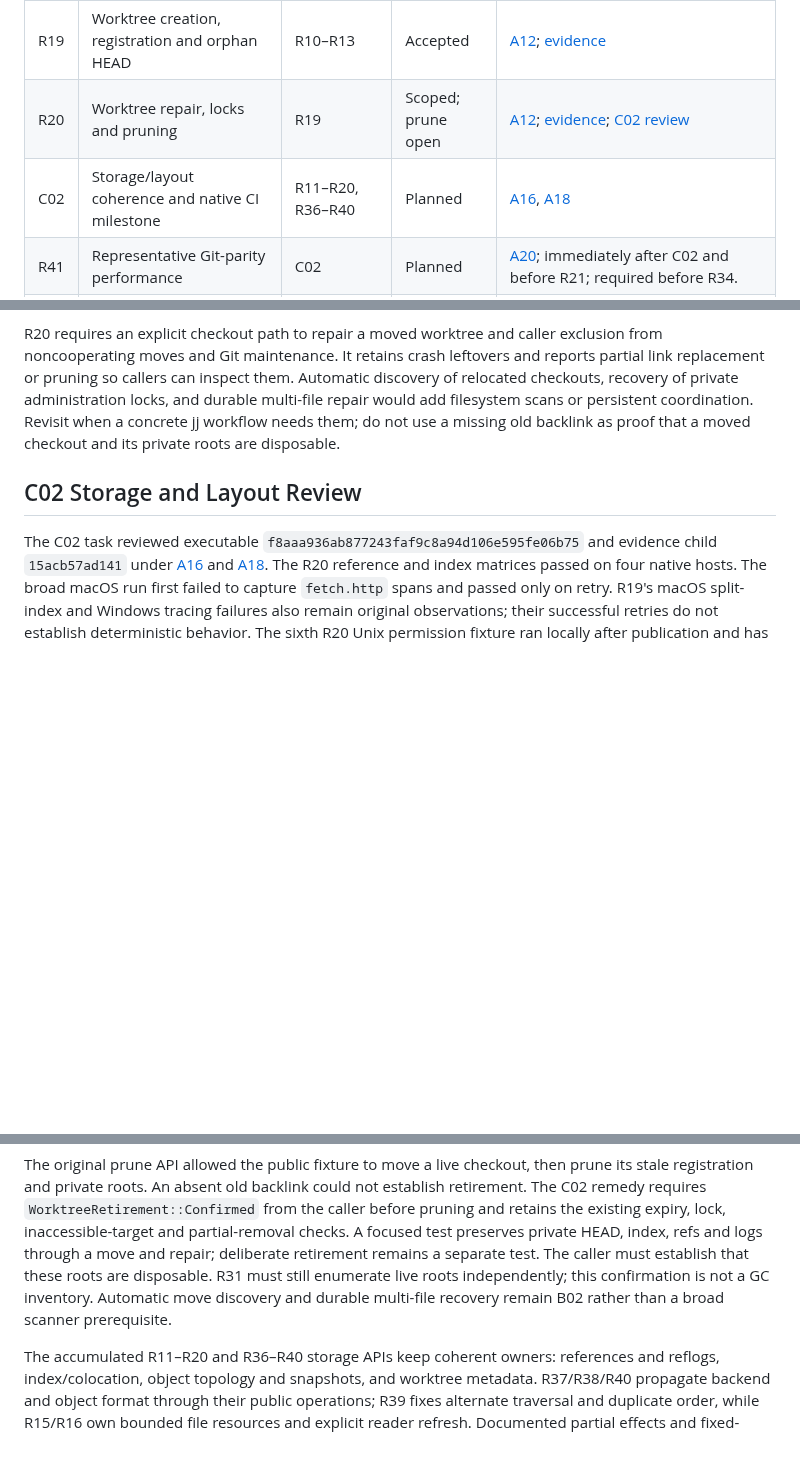
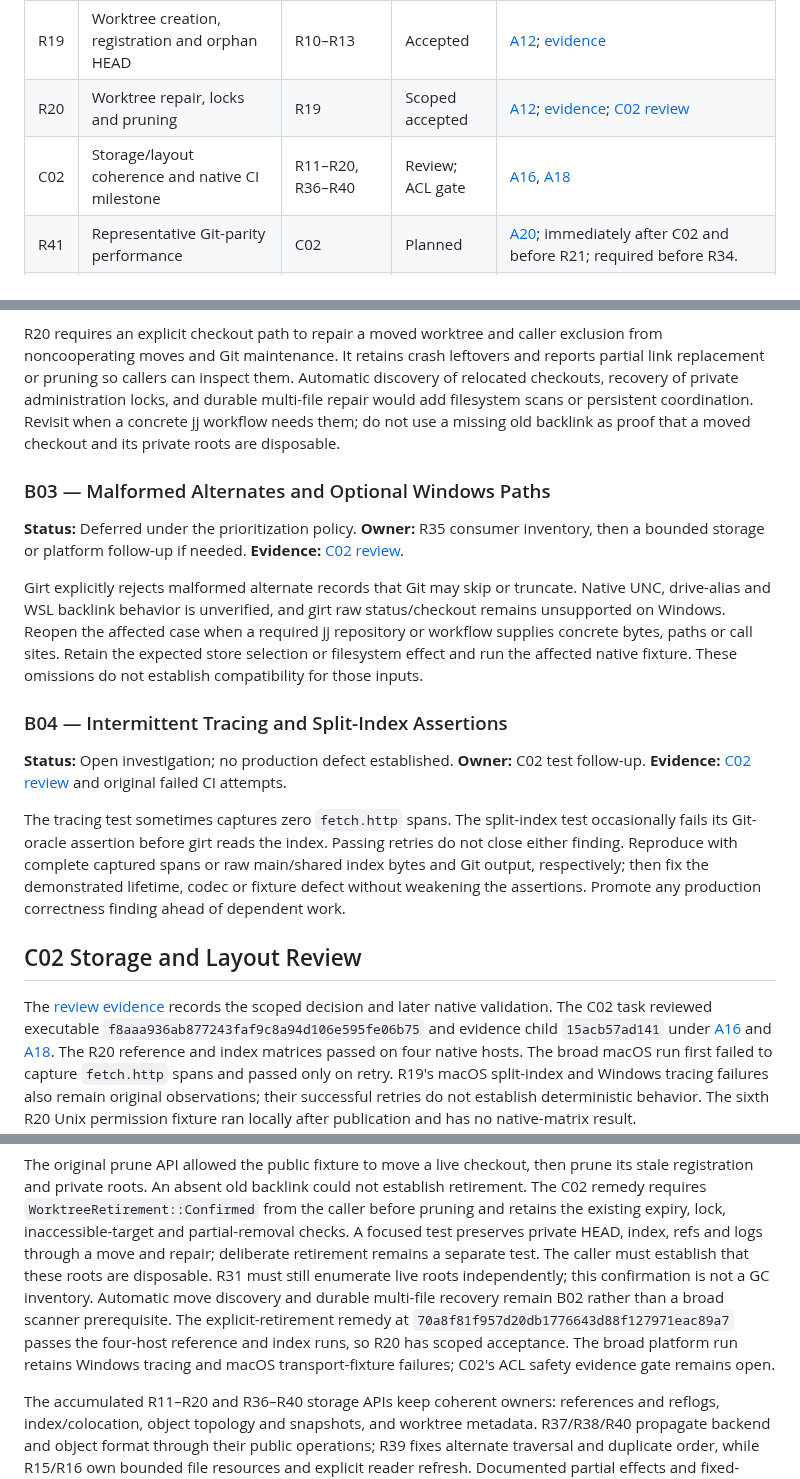
Before and after one commit to joshka/girt, a Markdown page: docs/jj-roadmap.md, 3 parts joined by grey strips. GitHub-like rendering; blank space fills up the shorter version.

Commit message:
Record bounded C02 findings and native evidence
Distinguish remaining safety gates from deferred compatibility and
platform cases after the worktree retirement remedy.

```diff
--- a/docs/jj-roadmap.md
+++ b/docs/jj-roadmap.md
@@ -91,8 +91,8 @@ in its task completion callback, avoiding a self-referential commit hash in this
 | R17 | Ignore parsing and hierarchical matching                    | R08                             | Accepted            | [A10](jj-acceptance.md#a10--ignore-and-exclude-semantics); [evidence](evidence/r17.md)                                                                                       |
 | R18 | Deterministic inferred rename/copy detection                | R07, R15                        | Draft; deferred     | [A11](jj-acceptance.md#a11--inferred-copies-and-renames)                                                                                                                     |
 | R19 | Worktree creation, registration and orphan HEAD             | R10–R13                         | Accepted            | [A12](jj-acceptance.md#a12--worktree-administration); [evidence](evidence/r19.md)                                                                                            |
-| R20 | Worktree repair, locks and pruning                          | R19                             | Scoped; prune open  | [A12](jj-acceptance.md#a12--worktree-administration); [evidence](evidence/r20.md); [C02 review](#c02-storage-and-layout-review)                                              |
-| C02 | Storage/layout coherence and native CI milestone            | R11–R20, R36–R40                | Planned             | [A16](jj-acceptance.md#a16--native-ci-and-platform-coverage), [A18](jj-acceptance.md#a18--architecture-checkpoints)                                                          |
+| R20 | Worktree repair, locks and pruning                          | R19                             | Scoped accepted     | [A12](jj-acceptance.md#a12--worktree-administration); [evidence](evidence/r20.md); [C02 review](evidence/c02.md)                                                             |
+| C02 | Storage/layout coherence and native CI milestone            | R11–R20, R36–R40                | Review; ACL gate    | [A16](jj-acceptance.md#a16--native-ci-and-platform-coverage), [A18](jj-acceptance.md#a18--architecture-checkpoints)                                                          |
 | R41 | Representative Git-parity performance                       | C02                             | Planned             | [A20](jj-acceptance.md#a20--representative-git-parity-performance); immediately after C02 and before R21; required before R34.                                               |
 | R21 | URL, environment and transport configuration                | R41, R09                        | Planned             | [A13](jj-acceptance.md#a13--transport-configuration-and-extension-boundaries)                                                                                                |
 | R22 | Credential helper and askpass lifecycle                     | R21                             | Planned             | [A13](jj-acceptance.md#a13--transport-configuration-and-extension-boundaries)                                                                                                |
@@ -504,9 +504,32 @@ recovery of private administration locks, and durable multi-file repair would ad
 or persistent coordination. Revisit when a concrete jj workflow needs them; do not use a missing old
 backlink as proof that a moved checkout and its private roots are disposable.
 
+### B03 — Malformed Alternates and Optional Windows Paths
+
+**Status:** Deferred under the prioritization policy. **Owner:** R35 consumer inventory, then a
+bounded storage or platform follow-up if needed. **Evidence:** [C02 review](evidence/c02.md).
+
+Girt explicitly rejects malformed alternate records that Git may skip or truncate. Native UNC,
+drive-alias and WSL backlink behavior is unverified, and girt raw status/checkout remains
+unsupported on Windows. Reopen the affected case when a required jj repository or workflow supplies
+concrete bytes, paths or call sites. Retain the expected store selection or filesystem effect and
+run the affected native fixture. These omissions do not establish compatibility for those inputs.
+
+### B04 — Intermittent Tracing and Split-Index Assertions
+
+**Status:** Open investigation; no production defect established. **Owner:** C02 test follow-up.
+**Evidence:** [C02 review](evidence/c02.md) and original failed CI attempts.
+
+The tracing test sometimes captures zero `fetch.http` spans. The split-index test occasionally fails
+its Git-oracle assertion before girt reads the index. Passing retries do not close either finding.
+Reproduce with complete captured spans or raw main/shared index bytes and Git output, respectively;
+then fix the demonstrated lifetime, codec or fixture defect without weakening the assertions.
+Promote any production correctness finding ahead of dependent work.
+
 ## C02 Storage and Layout Review
 
-The C02 task reviewed executable `f8aaa936ab877243faf9c8a94d106e595fe06b75` and evidence child
+The [review evidence](evidence/c02.md) records the scoped decision and later native validation. The
+C02 task reviewed executable `f8aaa936ab877243faf9c8a94d106e595fe06b75` and evidence child
 `15acb57ad141` under [A16](jj-acceptance.md#a16--native-ci-and-platform-coverage) and
 [A18](jj-acceptance.md#a18--architecture-checkpoints). The R20 reference and index matrices passed
 on four native hosts. The broad macOS run first failed to capture `fetch.http` spans and passed only
@@ -527,7 +550,10 @@ existing expiry, lock, inaccessible-target and partial-removal checks. A focused
 private HEAD, index, refs and logs through a move and repair; deliberate retirement remains a
 separate test. The caller must establish that these roots are disposable. R31 must still enumerate
 live roots independently; this confirmation is not a GC inventory. Automatic move discovery and
-durable multi-file recovery remain B02 rather than a broad scanner prerequisite.
+durable multi-file recovery remain B02 rather than a broad scanner prerequisite. The
+explicit-retirement remedy at `70a8f81f957d20db1776643d88f127971eac89a7` passes the four-host
+reference and index runs, so R20 has scoped acceptance. The broad platform run retains Windows
+tracing and macOS transport-fixture failures; C02's ACL safety evidence gate remains open.
 
 The accumulated R11–R20 and R36–R40 storage APIs keep coherent owners: references and reflogs,
 index/colocation, object topology and snapshots, and worktree metadata. R37/R38/R40 propagate
```
Also changed, not shown: docs/evidence/c02.md (added, +103 -0 lines).
